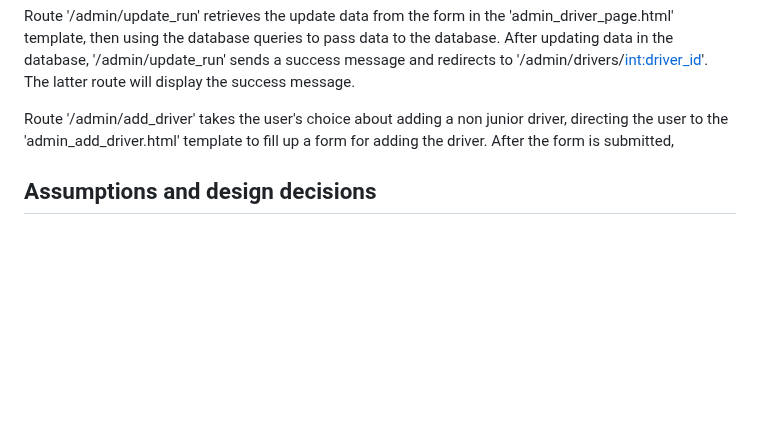
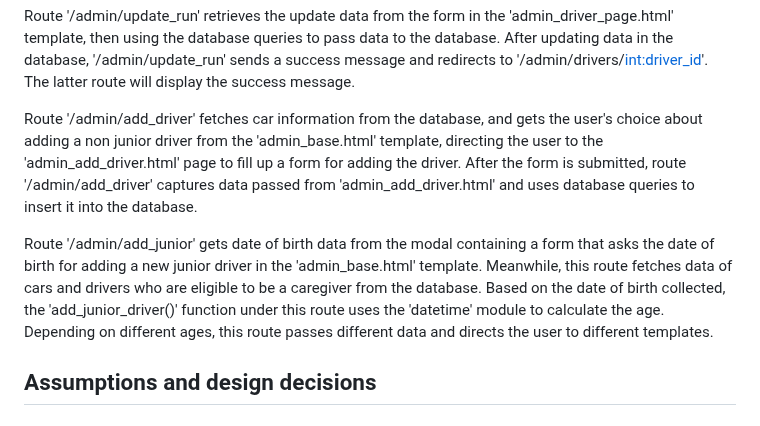
Before and after one commit to XinwuWang/Motorkhana-Car-Racing-Event-Web-Application, a Markdown page: README.md, the part around the change. Drawn GitHub-style; blank space fills up the shorter version.

```diff
--- a/README.md
+++ b/README.md
@@ -41,7 +41,9 @@ Route '/admin/drivers/<int:driver_id>' takes driver_id data collected by the 'ad
 
 Route '/admin/update_run' retrieves the update data from the form in the 'admin_driver_page.html' template, then using the database queries to pass data to the database. After updating data in the database, '/admin/update_run' sends a success message and redirects to '/admin/drivers/<int:driver_id>'. The latter route will display the success message.
 
-Route '/admin/add_driver' takes the user's choice about adding a non junior driver, directing the user to the 'admin_add_driver.html' template to fill up a form for adding the driver. After the form is submitted,
+Route '/admin/add_driver' fetches car information from the database, and gets the user's choice about adding a non junior driver from the 'admin_base.html' template, directing the user to the 'admin_add_driver.html' page to fill up a form for adding the driver. After the form is submitted, route '/admin/add_driver' captures data passed from 'admin_add_driver.html' and uses database queries to insert it into the database.
+
+Route '/admin/add_junior' gets date of birth data from the modal containing a form that asks the date of birth for adding a new junior driver in the 'admin_base.html' template. Meanwhile, this route fetches data of cars and drivers who are eligible to be a caregiver from the database. Based on the date of birth collected, the 'add_junior_driver()' function under this route uses the 'datetime' module to calculate the age. Depending on different ages, this route passes different data and directs the user to different templates.
 
 ## Assumptions and design decisions
 
```
